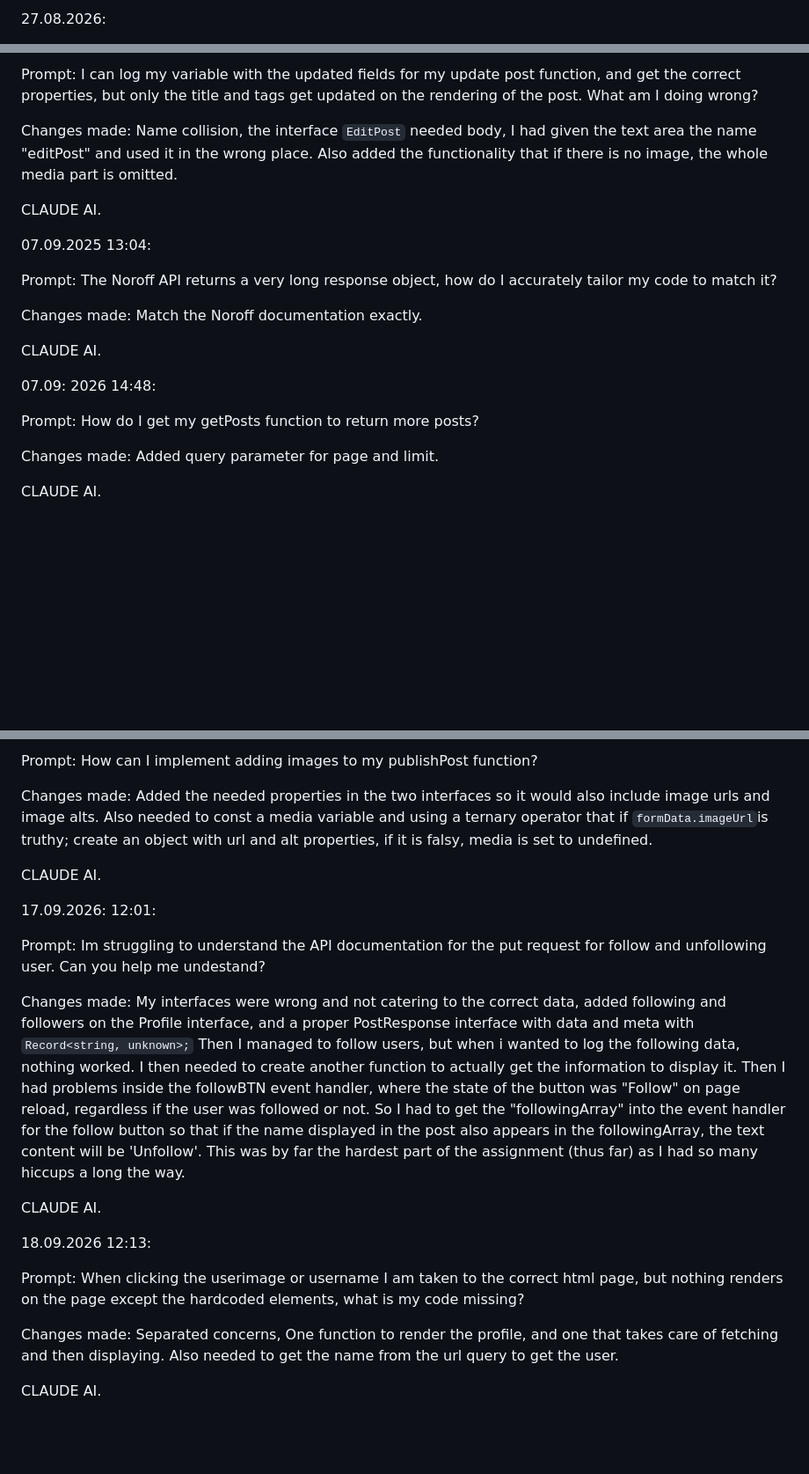
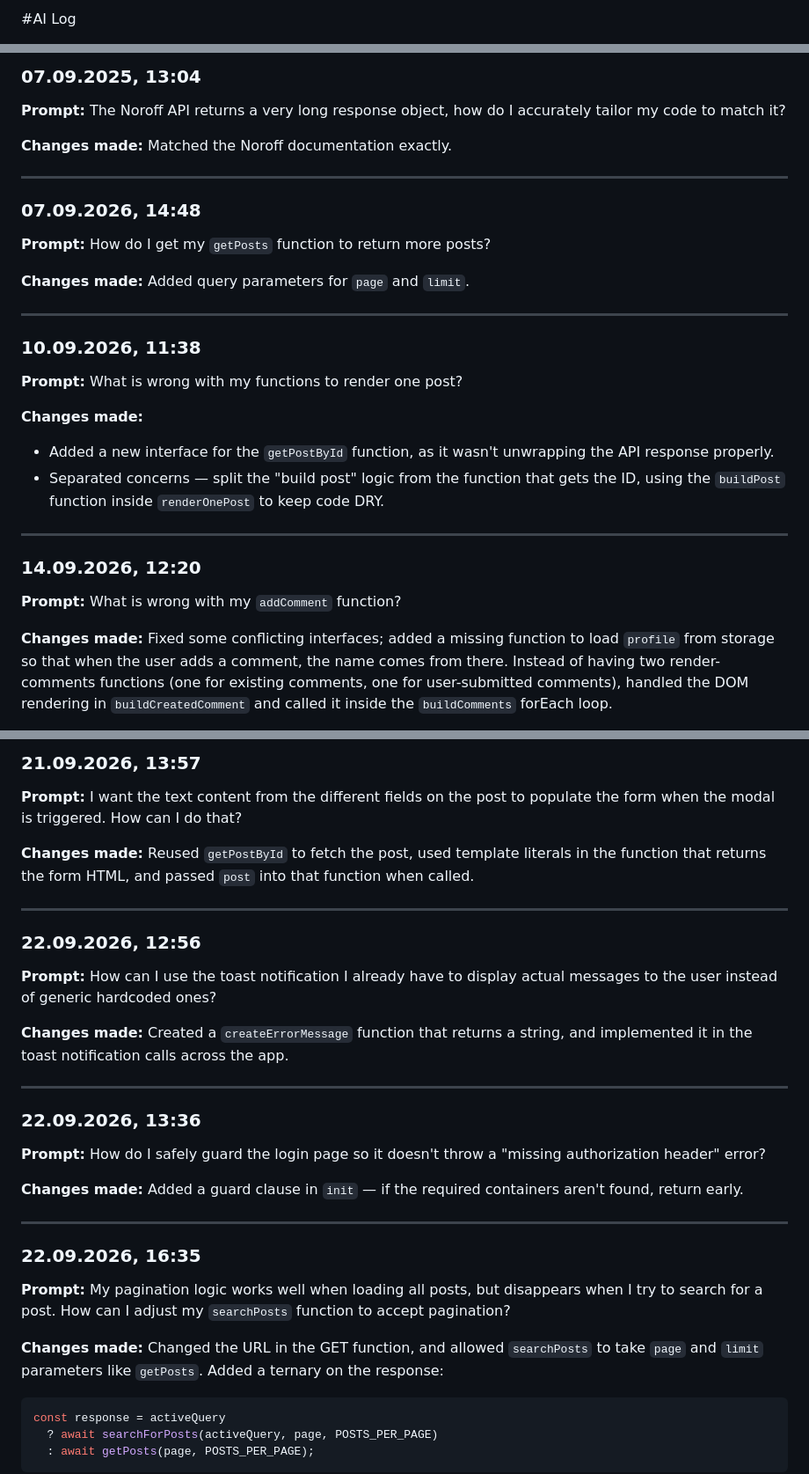
Before and after one commit to IngerMathildeEiklund/js2-ca, a Markdown page: AI_LOG.md, 3 parts joined by grey strips. Shown at 88% size. Drawn GitHub-style; blank space fills up the shorter version.

````diff
--- a/AI_LOG.md
+++ b/AI_LOG.md
@@ -1,2 +1,2 @@
-27.08.2026:
+#AI Log
 
@@ -26,23 +30,29 @@ CLAUDE AI.
 
-Prompt: I can log my variable with the updated fields for my update post function, and get the correct properties, but only the title and tags get updated on the rendering of the post. What am I doing wrong?
+### 07.09.2025, 13:04
+**Prompt:** The Noroff API returns a very long response object, how do I accurately tailor my code to match it?
 
-Changes made: Name collision, the interface `EditPost` needed body, I had given the text area the name "editPost" and used it in the wrong place. Also added the functionality that if there is no image, the whole media part is omitted.
+**Changes made:** Matched the Noroff documentation exactly.
 
-CLAUDE AI.
+---
 
-07.09.2025 13:04:
+### 07.09.2026, 14:48
+**Prompt:** How do I get my `getPosts` function to return more posts?
 
-Prompt: The Noroff API returns a very long response object, how do I accurately tailor my code to match it?
+**Changes made:** Added query parameters for `page` and `limit`.
 
-Changes made: Match the Noroff documentation exactly.
+---
 
-CLAUDE AI.
+### 10.09.2026, 11:38
+**Prompt:** What is wrong with my functions to render one post?
 
-07.09: 2026 14:48:
+**Changes made:**
+- Added a new interface for the `getPostById` function, as it wasn't unwrapping the API response properly.
+- Separated concerns — split the "build post" logic from the function that gets the ID, using the `buildPost` function inside `renderOnePost` to keep code DRY.
 
-Prompt: How do I get my getPosts function to return more posts?
+---
 
-Changes made: Added query parameter for page and limit.
+### 14.09.2026, 12:20
+**Prompt:** What is wrong with my `addComment` function?
 
-CLAUDE AI.
+**Changes made:** Fixed some conflicting interfaces; added a missing function to load `profile` from storage so that when the user adds a comment, the name comes from there. Instead of having two render-comments functions (one for existing comments, one for user-submitted comments), handled the DOM rendering in `buildCreatedComment` and called it inside the `buildComments` forEach loop.
 
@@ -75,23 +88,32 @@ CLAUDE AI.
 
-Prompt: How can I implement adding images to my publishPost function?
+### 21.09.2026, 13:57
+**Prompt:** I want the text content from the different fields on the post to populate the form when the modal is triggered. How can I do that?
 
-Changes made: Added the needed properties in the two interfaces so it would also include image urls and image alts. Also needed to const a media variable and using a ternary operator that if `formData.imageUrl`is truthy; create an object with url and alt properties, if it is falsy, media is set to undefined.
+**Changes made:** Reused `getPostById` to fetch the post, used template literals in the function that returns the form HTML, and passed `post` into that function when called.
 
-CLAUDE AI.
+---
 
-17.09.2026: 12:01:
+### 22.09.2026, 12:56
+**Prompt:** How can I use the toast notification I already have to display actual messages to the user instead of generic hardcoded ones?
 
-Prompt: Im struggling to understand the API documentation for the put request for follow and unfollowing user. Can you help me undestand?
+**Changes made:** Created a `createErrorMessage` function that returns a string, and implemented it in the toast notification calls across the app.
 
-Changes made: My interfaces were wrong and not catering to the correct data, added following and followers on the Profile interface, and a proper PostResponse interface with data and meta with `Record<string, unknown>;` Then I managed to follow users, but when i wanted to log the following data, nothing worked. I then needed to create another function to actually get the information to display it. Then I had problems inside the followBTN event handler, where the state of the button was "Follow" on page reload, regardless if the user was followed or not. So I had to get the "followingArray" into the event handler for the follow button so that if the name displayed in the post also appears in the followingArray, the text content will be 'Unfollow'. This was by far the hardest part of the assignment (thus far) as I had so many hiccups a long the way.
+---
 
-CLAUDE AI.
+### 22.09.2026, 13:36
+**Prompt:** How do I safely guard the login page so it doesn't throw a "missing authorization header" error?
 
-18.09.2026 12:13:
+**Changes made:** Added a guard clause in `init` — if the required containers aren't found, return early.
 
-Prompt: When clicking the userimage or username I am taken to the correct html page, but nothing renders on the page except the hardcoded elements, what is my code missing?
+---
 
-Changes made: Separated concerns, One function to render the profile, and one that takes care of fetching and then displaying. Also needed to get the name from the url query to get the user.
+### 22.09.2026, 16:35
+**Prompt:** My pagination logic works well when loading all posts, but disappears when I try to search for a post. How can I adjust my `searchPosts` function to accept pagination?
 
-CLAUDE AI.
+**Changes made:** Changed the URL in the GET function, and allowed `searchPosts` to take `page` and `limit` parameters like `getPosts`. Added a ternary on the response:
+```js
+const response = activeQuery
+  ? await searchForPosts(activeQuery, page, POSTS_PER_PAGE)
+  : await getPosts(page, POSTS_PER_PAGE);
+```
 
````
Also changed, not shown: other parts of AI_LOG.md (+44 -68 lines).
